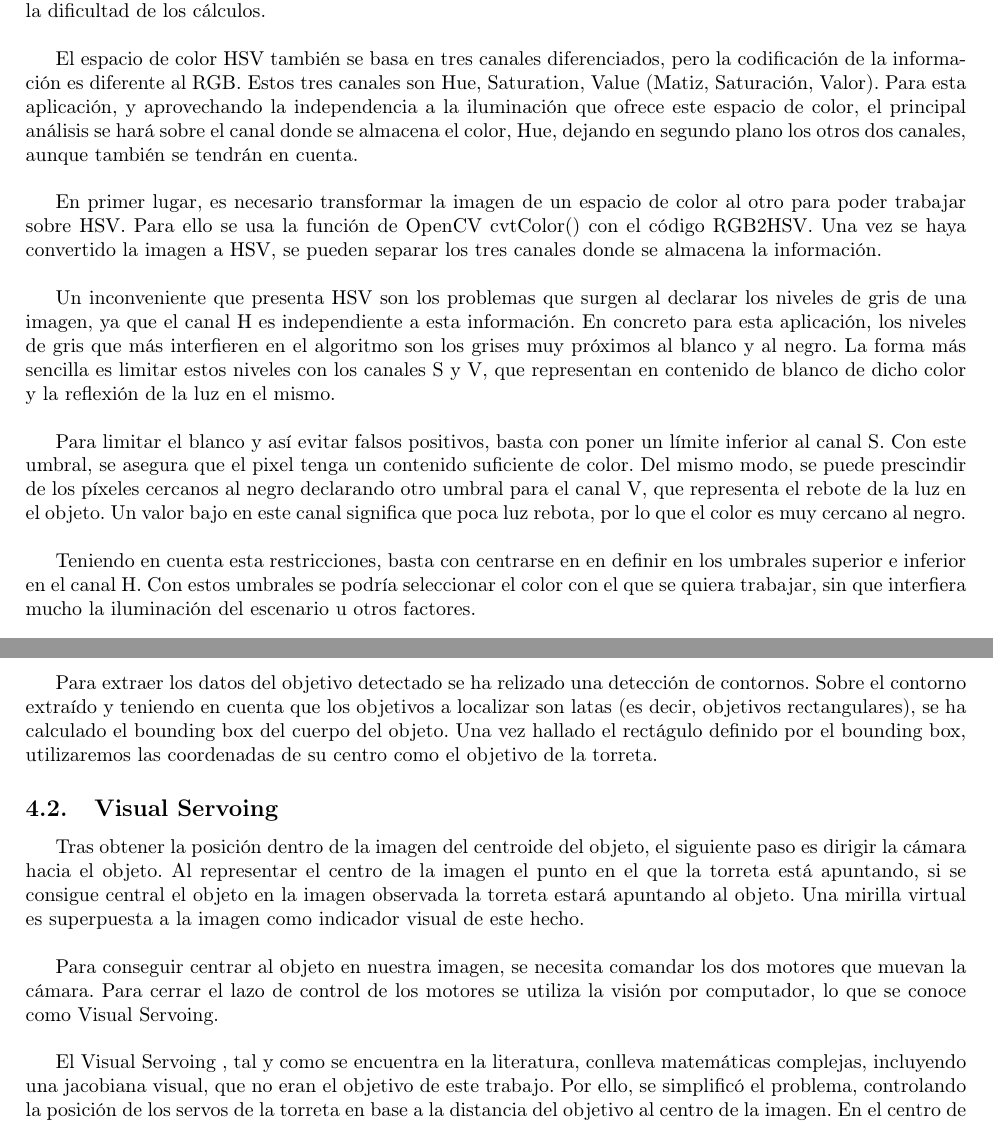
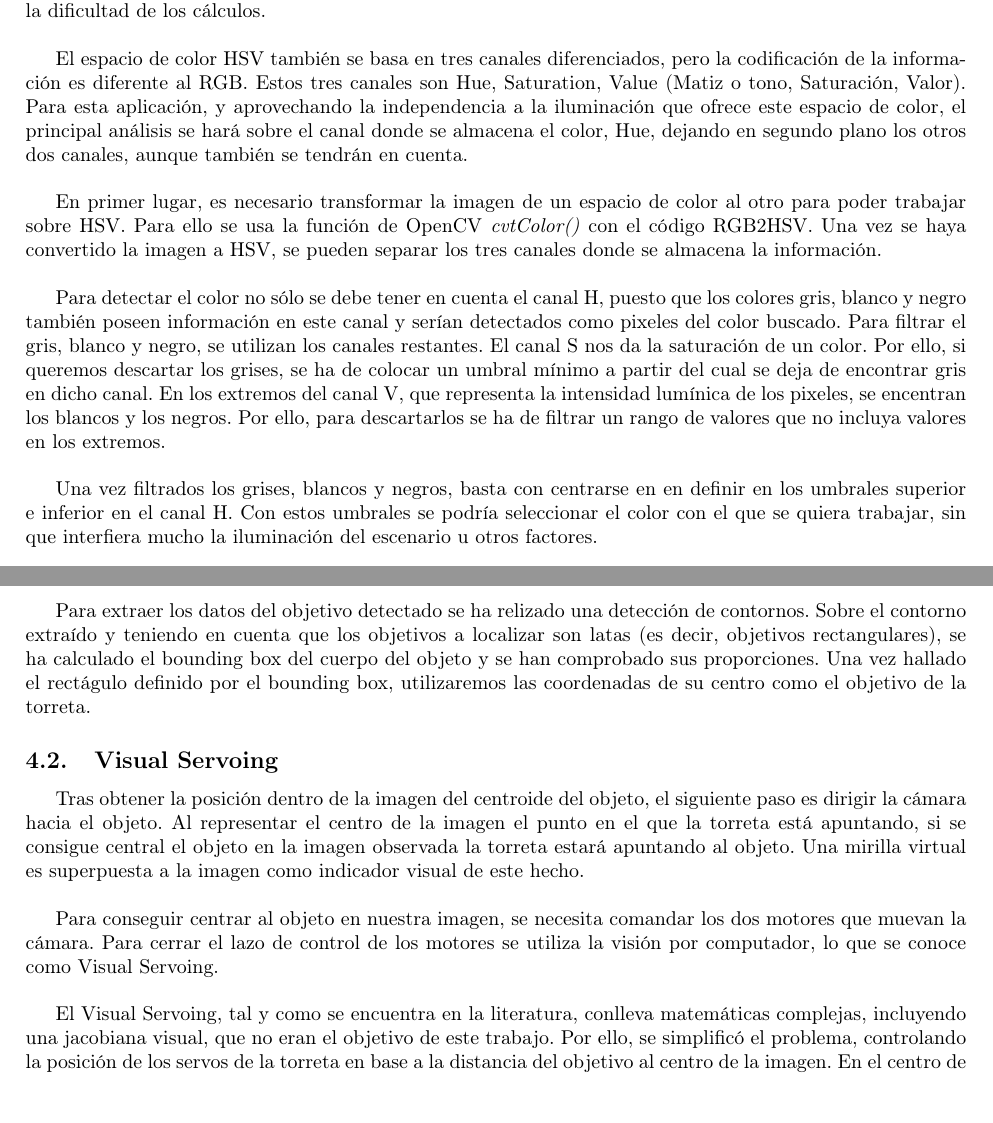
Before and after one commit to JavierIH/laserTower, a LaTeX document (docs/src/memoria_pic.tex, which reads docs/src/contents.tex): two parts of pages 7 and 9 of 12, joined at a grey line, cut so that both start at the same text, the shorter picture padded with empty space. Compiled offline with pdfLaTeX.

Commit message:
Fixed last minutes issues.

```diff
--- a/docs/src/contents.tex
+++ b/docs/src/contents.tex
@@ -117,15 +117,13 @@ Y obtendríamos como resultado la imagen \ref{rgbamarillo}\\
 
 Sin embargo, es importante recalcar que la búsqueda de colores más complejos incrementa gradualmente la dificultad de los cálculos.\\
 
-El espacio de color HSV también se basa en tres canales diferenciados, pero la codificación de la información es diferente al RGB. Estos tres canales son Hue, Saturation, Value (Matiz, Saturación, Valor). Para esta aplicación, y aprovechando la independencia a la iluminación que ofrece este espacio de color, el principal análisis se hará sobre el canal donde se almacena el color, Hue, dejando en segundo plano los otros dos canales, aunque también se tendrán en cuenta.\\
+El espacio de color HSV también se basa en tres canales diferenciados, pero la codificación de la información es diferente al RGB. Estos tres canales son Hue, Saturation, Value (Matiz o tono, Saturación, Valor). Para esta aplicación, y aprovechando la independencia a la iluminación que ofrece este espacio de color, el principal análisis se hará sobre el canal donde se almacena el color, Hue, dejando en segundo plano los otros dos canales, aunque también se tendrán en cuenta.\\
 
-En primer lugar, es necesario transformar la imagen de un espacio de color al otro para poder trabajar sobre HSV.  Para ello se usa la función de OpenCV cvtColor() con el código RGB2HSV. Una vez se haya convertido la imagen a HSV, se pueden separar los tres canales donde se almacena la información.\\
+En primer lugar, es necesario transformar la imagen de un espacio de color al otro para poder trabajar sobre HSV. Para ello se usa la función de OpenCV \textit{cvtColor()} con el código RGB2HSV. Una vez se haya convertido la imagen a HSV, se pueden separar los tres canales donde se almacena la información.\\
 
-Un inconveniente que presenta HSV son los problemas que surgen al declarar los niveles de gris de una imagen, ya que el canal H es independiente a esta información. En concreto para esta aplicación, los niveles de gris que más interfieren en el algoritmo son los grises muy próximos al blanco y al negro. La forma más sencilla es limitar estos niveles con los canales S y V, que representan en contenido de blanco de dicho color y la reflexión de la luz en el mismo.\\
+Para detectar el color no sólo se debe tener en cuenta el canal H, puesto que los colores gris, blanco y negro también poseen información en este canal y serían detectados como pixeles del color buscado. Para filtrar el gris, blanco y negro, se utilizan los canales restantes. El canal S nos da la saturación de un color. Por ello, si queremos descartar los grises, se ha de colocar un umbral mínimo a partir del cual se deja de encontrar gris en dicho canal. En los extremos del canal V, que representa la intensidad lumínica de los pixeles, se encentran los blancos y los negros. Por ello, para descartarlos se ha de filtrar un rango de valores que no incluya valores en los extremos. \\
 
-Para limitar el blanco y así evitar falsos positivos, basta con poner un límite inferior al canal S. Con este umbral, se asegura que el pixel tenga un contenido suficiente de color. Del mismo modo, se puede prescindir de los píxeles cercanos al negro declarando otro umbral para el canal V, que representa el rebote de la luz en el objeto. Un valor bajo en este canal significa que poca luz rebota, por lo que el color es muy cercano al negro.\\
-
-Teniendo en cuenta esta restricciones, basta con centrarse en en definir en los umbrales superior e inferior en el canal H. Con estos umbrales se podría seleccionar el color con el que se quiera trabajar, sin que interfiera mucho la iluminación del escenario u otros factores.\\
+Una vez filtrados los grises, blancos y negros, basta con centrarse en en definir en los umbrales superior e inferior en el canal H. Con estos umbrales se podría seleccionar el color con el que se quiera trabajar, sin que interfiera mucho la iluminación del escenario u otros factores.\\
 
 Para programar estos umbrales basta con emplear la función \textit{inRange()}, que permite binarizar una imagen donde los píxeles blancos corresponden a los que las valores de los tres canales que están dentro de los umbrales definidos para cada canal.\\
 
@@ -160,14 +158,14 @@ Una vez se ha utilizado cualquiera de los dos métodos anteriores, se habrá obt
 \end{figure}
 \FloatBarrier
 
-Para extraer los datos del objetivo detectado se ha relizado una detección de contornos. Sobre el contorno extraído y teniendo en cuenta que los objetivos a localizar son latas (es decir, objetivos rectangulares), se ha calculado el bounding box del cuerpo del objeto. Una vez hallado el rectágulo definido por el bounding box, utilizaremos las coordenadas de su centro como el objetivo de la torreta.
+Para extraer los datos del objetivo detectado se ha relizado una detección de contornos. Sobre el contorno extraído y teniendo en cuenta que los objetivos a localizar son latas (es decir, objetivos rectangulares), se ha calculado el bounding box del cuerpo del objeto y se han comprobado sus proporciones. Una vez hallado el rectágulo definido por el bounding box, utilizaremos las coordenadas de su centro como el objetivo de la torreta.
 
 \subsection{Visual Servoing}
 Tras obtener la posición dentro de la imagen del centroide del objeto, el siguiente paso es dirigir la cámara hacia el objeto. Al representar el centro de la imagen el punto en el que la torreta está apuntando, si se consigue central el objeto en la imagen observada la torreta estará apuntando al objeto. Una mirilla virtual es superpuesta a la imagen como indicador visual de este hecho.\\
 
 Para conseguir centrar al objeto en nuestra imagen, se necesita comandar los dos motores que muevan la cámara. Para cerrar el lazo de control de los motores se utiliza la visión por computador, lo que se conoce como Visual Servoing.\\
 
-El Visual Servoing , tal y como se encuentra en la literatura, conlleva matemáticas complejas, incluyendo una jacobiana visual, que no eran el objetivo de este trabajo. Por ello, se simplificó el problema, controlando la posición de los servos de la torreta en base a la distancia del objetivo al centro de la imagen. En el centro de la imagen se encuentra la mirilla virtual, por lo que cuando el objeto se encuentre en el centro de la imagen, estará dentro del alcance de la torreta.\\
+El Visual Servoing, tal y como se encuentra en la literatura, conlleva matemáticas complejas, incluyendo una jacobiana visual, que no eran el objetivo de este trabajo. Por ello, se simplificó el problema, controlando la posición de los servos de la torreta en base a la distancia del objetivo al centro de la imagen. En el centro de la imagen se encuentra la mirilla virtual, por lo que cuando el objeto se encuentre en el centro de la imagen, estará dentro del alcance de la torreta.\\
 
 Un sencillo control proporcional para cada eje fue implementado, usando esa distancia al centro de la imagen como error, siguiendo las fórmulas:
 
```
Also changed, not shown: docs/src/images/bq.jpg, docs/src/memoria_pic.pdf (deleted), docs/src/contents.tex (10 more changed lines), 1 other file.
